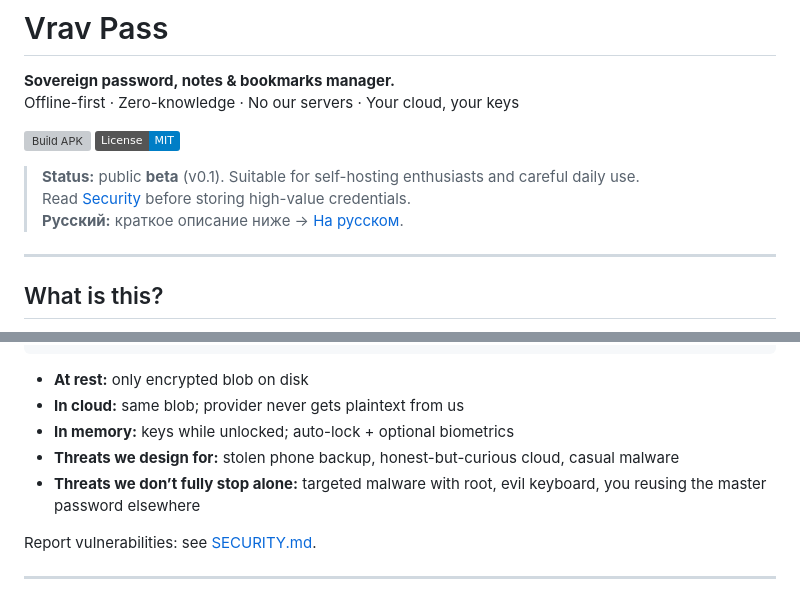
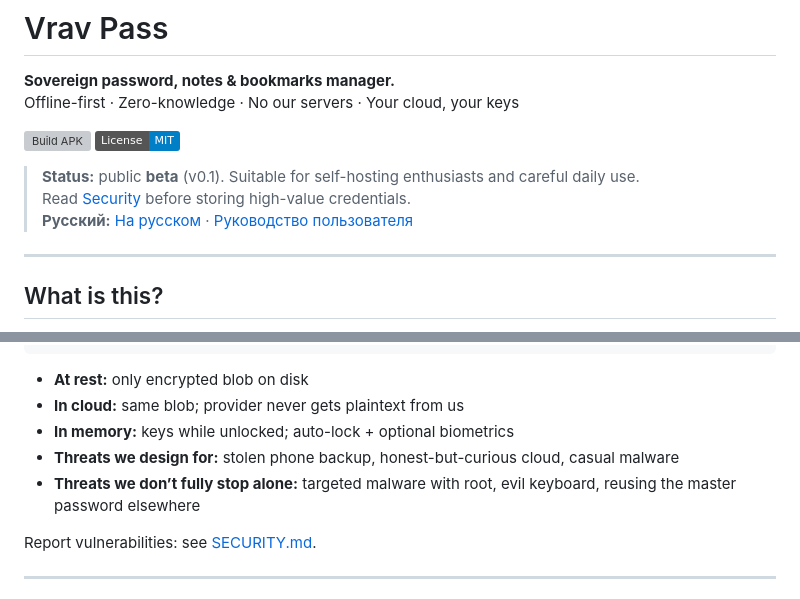
Before and after one commit to zametkikostik/vrav-pass, a Markdown page: README.md, 2 parts joined by grey strips. Drawn GitHub-style; badges without logos; grey boxes are pictures that could not be loaded.

```diff
--- a/README.md
+++ b/README.md
@@ -8,7 +8,7 @@ Offline-first · Zero-knowledge · No our servers · Your cloud, your keys
 
 > **Status:** public **beta** (v0.1). Suitable for self-hosting enthusiasts and careful daily use.
 > Read [Security](#security-model) before storing high-value credentials.
-> **Русский:** краткое описание ниже → [На русском](#на-русском).
+> **Русский:** [На русском](#на-русском) · [Руководство пользователя](docs/USER_GUIDE.md)
 
 ---
 
@@ -58,7 +58,7 @@ Master password
 - **In cloud:** same blob; provider never gets plaintext from us
 - **In memory:** keys while unlocked; auto-lock + optional biometrics
 - **Threats we design for:** stolen phone backup, honest-but-curious cloud, casual malware
-- **Threats we don’t fully stop alone:** targeted malware with root, evil keyboard, you reusing the master password elsewhere
+- **Threats we don’t fully stop alone:** targeted malware with root, evil keyboard, reusing the master password elsewhere
 
 Report vulnerabilities: see [SECURITY.md](SECURITY.md).
 
```
Also changed, not shown: other parts of README.md (+9 -5 lines).
